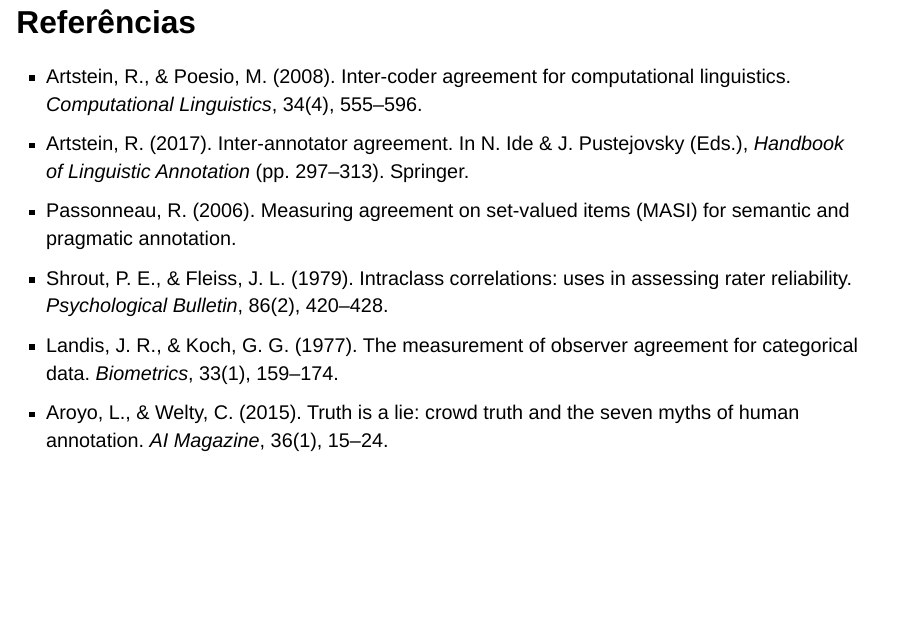
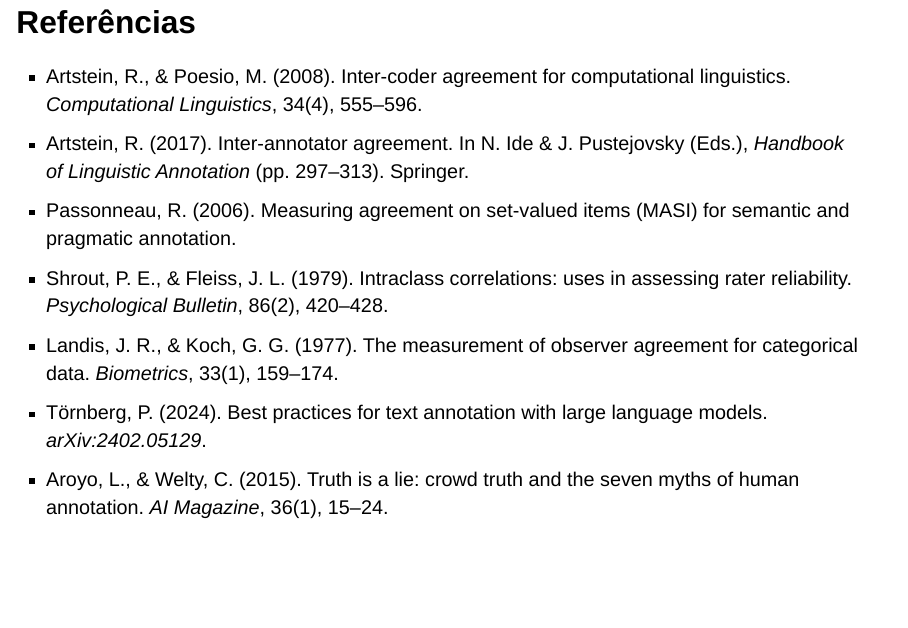
Before and after one commit to jjesusfilho/legalanno-apresentacao, a Quarto document (apresentacao.qmd): page 16 of 16. Rendered offline with R 4.5, knitr and Pandoc in place of Quarto, with nearby package versions; drawn as Slidy slides in place of the format the file asks for.

Commit message:
docs: adiciona Törnberg (2024) à bibliografia

```diff
--- a/apresentacao.qmd
+++ b/apresentacao.qmd
@@ -164,4 +164,5 @@ Aroyo & Welty (2015), *"Truth is a lie: crowd truth and the seven myths of human
 - Passonneau, R. (2006). Measuring agreement on set-valued items (MASI) for semantic and pragmatic annotation.
 - Shrout, P. E., & Fleiss, J. L. (1979). Intraclass correlations: uses in assessing rater reliability. *Psychological Bulletin*, 86(2), 420–428.
 - Landis, J. R., & Koch, G. G. (1977). The measurement of observer agreement for categorical data. *Biometrics*, 33(1), 159–174.
+- Törnberg, P. (2024). Best practices for text annotation with large language models. *arXiv:2402.05129*.
 - Aroyo, L., & Welty, C. (2015). Truth is a lie: crowd truth and the seven myths of human annotation. *AI Magazine*, 36(1), 15–24.
```
